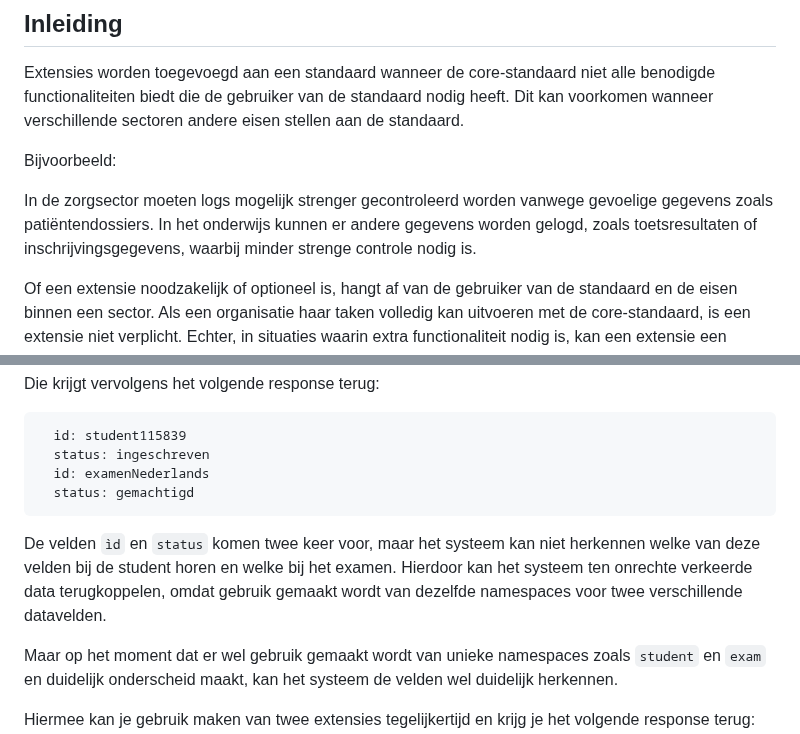
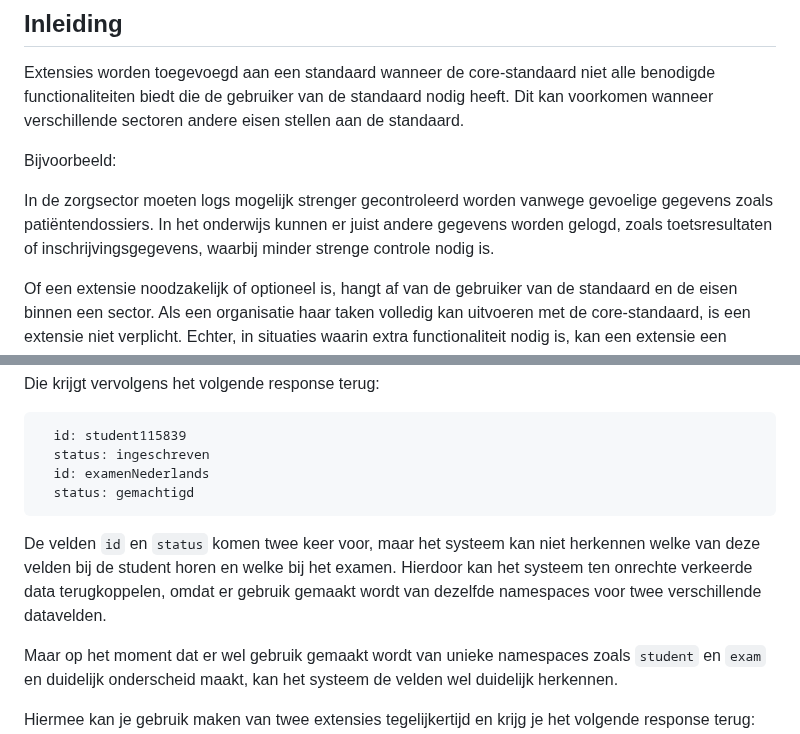
Before and after one commit to Logius-standaarden/logboek-extensie-template, a Markdown page: ch01.md, 2 parts joined by grey strips. GitHub-like rendering.

Commit message:
Grammaticale verbeteringen doorvoeren

````diff
--- a/ch01.md
+++ b/ch01.md
@@ -6,7 +6,7 @@ Extensies worden toegevoegd aan een standaard wanneer de core-standaard niet all
 Bijvoorbeeld:
 
 In de zorgsector moeten logs mogelijk strenger gecontroleerd worden vanwege gevoelige gegevens zoals patiëntendossiers.
-In het onderwijs kunnen er andere gegevens worden gelogd, zoals toetsresultaten of inschrijvingsgegevens, waarbij minder strenge controle nodig is.
+In het onderwijs kunnen er juist andere gegevens worden gelogd, zoals toetsresultaten of inschrijvingsgegevens, waarbij minder strenge controle nodig is.
 
 Of een extensie noodzakelijk of optioneel is, hangt af van de gebruiker van de standaard en de eisen binnen een sector. Als een organisatie haar taken volledig kan uitvoeren met de core-standaard, is een extensie niet verplicht. Echter, in situaties waarin extra functionaliteit nodig is, kan een extensie een waardevolle toevoeging zijn, bijvoorbeeld om sector-specifieke eisen te ondersteunen.
 
@@ -41,8 +41,8 @@ Die krijgt vervolgens het volgende response terug:
   id: examenNederlands
   status: gemachtigd
 ```
-De velden ```ìd``` en ```status``` komen twee keer voor, maar het systeem kan niet herkennen welke van deze velden bij de student horen en welke bij het examen.
-Hierdoor kan het systeem ten onrechte verkeerde data terugkoppelen, omdat gebruik gemaakt wordt van dezelfde namespaces voor twee verschillende datavelden.
+De velden ```id``` en ```status``` komen twee keer voor, maar het systeem kan niet herkennen welke van deze velden bij de student horen en welke bij het examen.
+Hierdoor kan het systeem ten onrechte verkeerde data terugkoppelen, omdat er gebruik gemaakt wordt van dezelfde namespaces voor twee verschillende datavelden.
 
 Maar op het moment dat er wel gebruik gemaakt wordt van unieke namespaces zoals `student` en `exam` en duidelijk onderscheid maakt, kan het systeem de velden wel duidelijk herkennen.
 
````
Also changed, not shown: other parts of ch01.md (+1 -1 lines).
